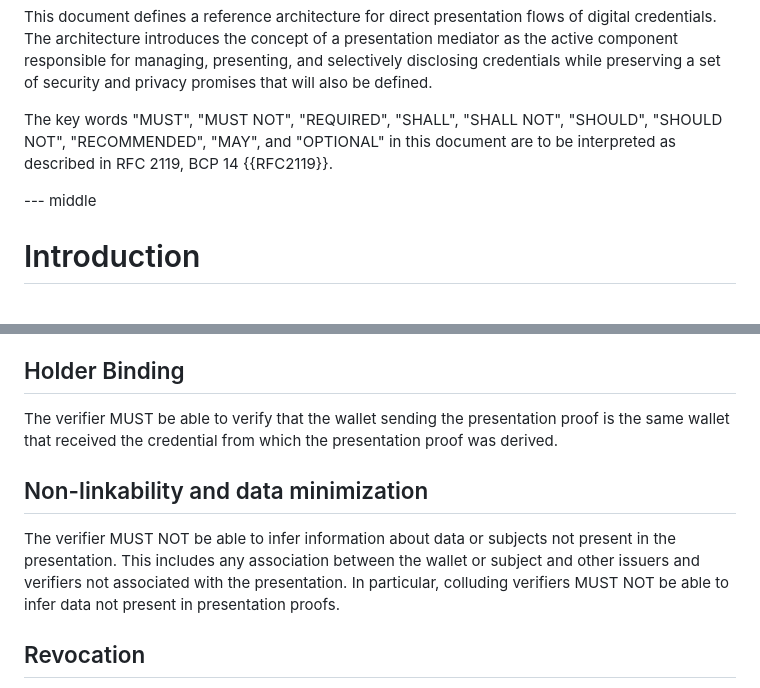
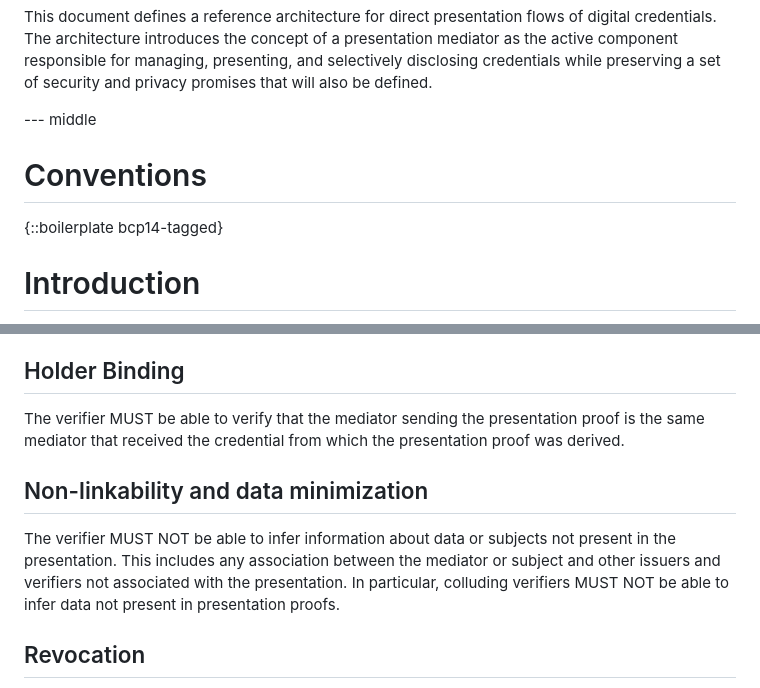
Before and after one commit to leifj/wallet-refarch, a Markdown page: draft-johansson-direct-presentation-arch.md, 2 parts joined by grey strips. Drawn GitHub-style.

```diff
--- a/draft-johansson-wallet-refarch.md
+++ b/draft-johansson-direct-presentation-arch.md
@@ -97,9 +97,11 @@ normative:
 
 This document defines a reference architecture for direct presentation flows of digital credentials. The architecture introduces the concept of a presentation mediator as the active component responsible for managing, presenting, and selectively disclosing credentials while preserving a set of security and privacy promises that will also be defined.
 
-The key words "MUST", "MUST NOT", "REQUIRED", "SHALL", "SHALL NOT", "SHOULD", "SHOULD NOT", "RECOMMENDED", "MAY", and "OPTIONAL" in this document are to be interpreted as described in RFC 2119, BCP 14 {{RFC2119}}.
+--- middle
 
---- middle
+# Conventions
+
+{::boilerplate bcp14-tagged}
 
 # Introduction
 
@@ -241,11 +243,11 @@ A verifier MUST be able to verifiy the identity of the issuer of the credential
 
 ## Holder Binding
 
-The verifier MUST be able to verify that the wallet sending the presentation proof is the same wallet that received the credential from which the presentation proof was derived.
+The verifier MUST be able to verify that the mediator sending the presentation proof is the same mediator that received the credential from which the presentation proof was derived.
 
 ## Non-linkability and data minimization
 
-The verifier MUST NOT be able to infer information about data or subjects not present in the presentation. This includes any association between the wallet or subject and other issuers and verifiers not associated with the presentation. In particular, colluding verifiers MUST NOT be able to infer data not present in presentation proofs.
+The verifier MUST NOT be able to infer information about data or subjects not present in the presentation. This includes any association between the mediator or subject and other issuers and verifiers not associated with the presentation. In particular, colluding verifiers MUST NOT be able to infer data not present in presentation proofs.
 
 ## Revocation
 
```
Also changed, not shown: other parts of draft-johansson-direct-presentation-arch.md (+30 -30 lines).
